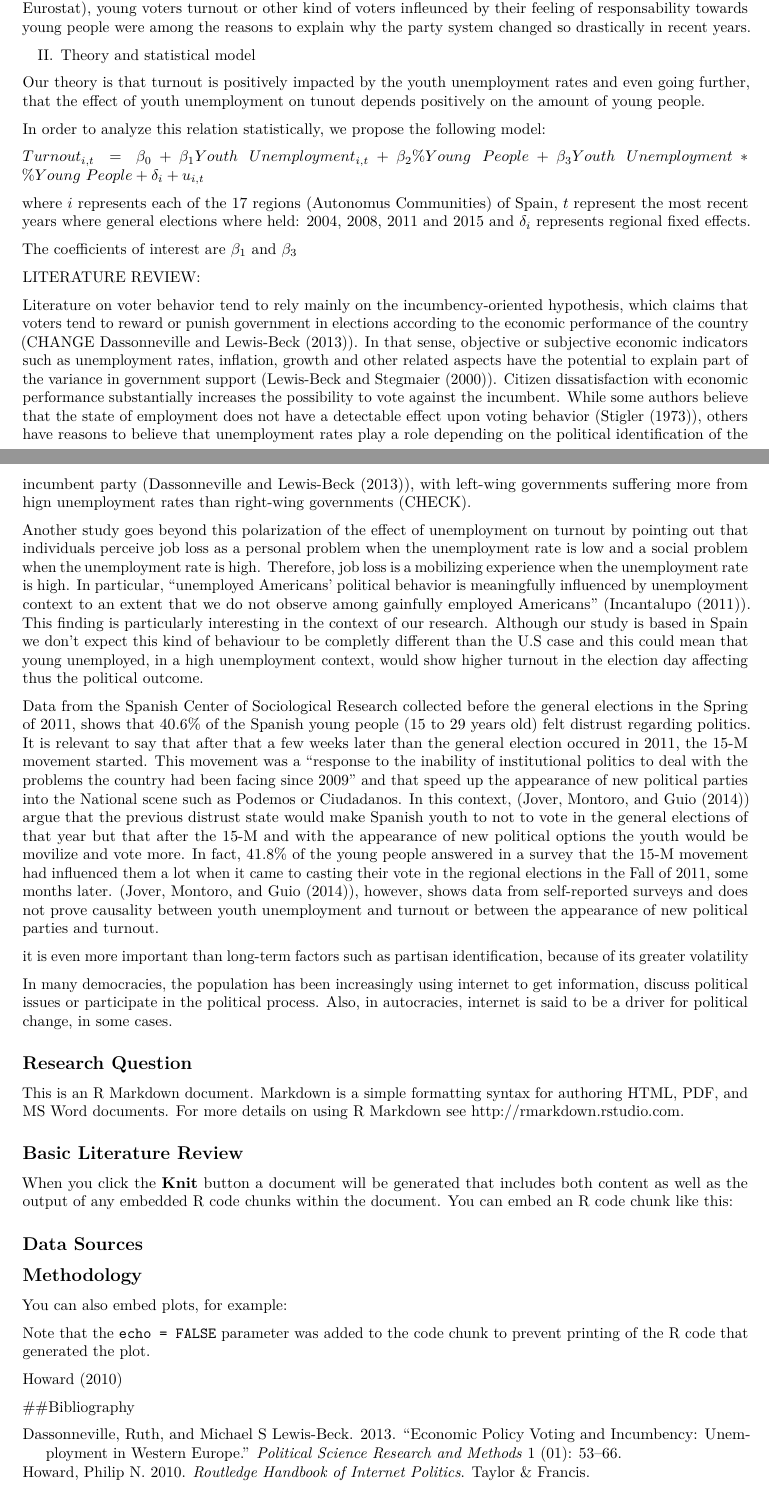
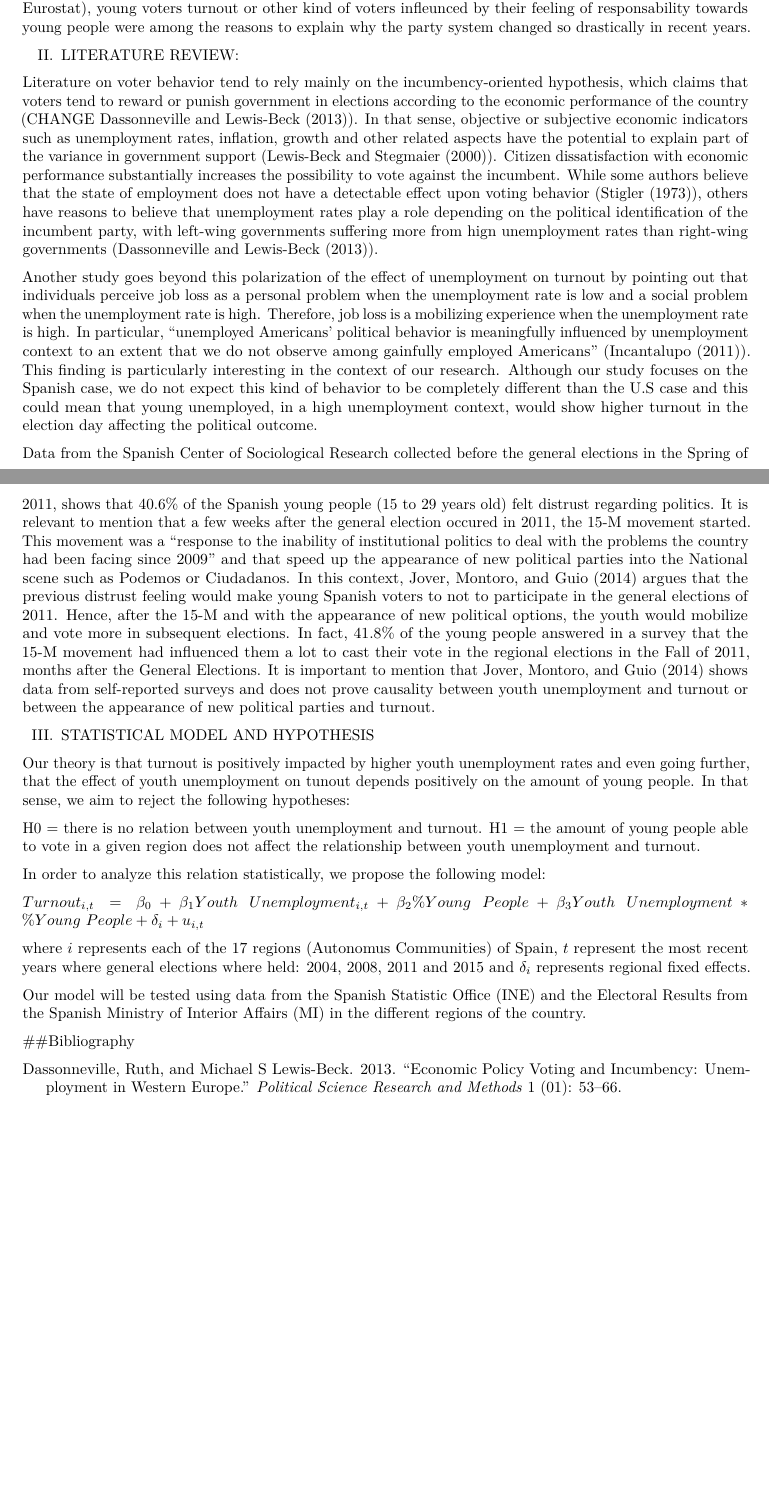
Before and after one commit to Ritysh/Assignment2, an R Markdown document (Assignment_2.Rmd): two parts of pages 1 and 2 of 3 before the commit and two parts of pages 1 and 2 of 2 after it, joined at a grey line, cut so that both start at the same text, the shorter picture padded with empty space. Rendered offline with R 4.5, knitr and Pandoc, then LaTeX, with nearby package versions.

Commit message:
Markdown

````diff
--- a/Assignment_2.Rmd
+++ b/Assignment_2.Rmd
@@ -58,63 +58,27 @@ We are also interested to see if youth unemployment movilize voters with more in
 
 This case study is interesting for the recent change in the political system of the country, that went from a party system traditionally dominated by the PP (center-right) and the PSOE (center-left) to a multy party system where the Podemos (left) and Ciudadanos (liberal/center-right) reached the national parliament with a significant vote share in the recent national elections. Our guess is that, since youth unemployment rates in Spain was significantly high in recent years as a result of the euro crisis reaching 48.1\%  in 2015 (Source: Eurostat), young voters turnout or other kind of voters infleunced by their feeling of responsability towards young people were among the reasons to explain why the party system changed so drastically in recent years.
 
-II. Theory and statistical model
+II. LITERATURE REVIEW:
 
-Our theory is that turnout is positively impacted by the youth unemployment rates and even going further, that the effect of youth unemployment on tunout depends positively on the amount of young people.
+Literature on voter behavior tend to rely mainly on the incumbency-oriented hypothesis, which claims that voters tend to reward or punish government in elections according to the economic performance of the country (CHANGE @dassonneville2013economic). In that sense, objective or subjective economic indicators such as unemployment rates, inflation, growth and other related aspects have the potential to explain part of the variance in government support (@lewis2000economic). Citizen dissatisfaction with economic performance substantially increases the possibility to vote against the incumbent. While some authors believe that the state of employment does not have a detectable effect upon voting behavior (@stigler1973general), others have reasons to believe that unemployment rates play a role depending on the political identification of the incumbent party, with left-wing governments suffering more from hign unemployment rates than right-wing governments (@dassonneville2013economic).
+
+Another study goes beyond this polarization of the effect of unemployment on turnout by pointing out that individuals perceive job loss as a personal problem when the unemployment rate is low and a social problem when the unemployment rate is high. Therefore, job loss is a mobilizing experience when the unemployment rate is high. In particular, "unemployed Americans' political behavior is meaningfully influenced by unemployment context to an extent that we do not observe among gainfully employed Americans" (@incantalupo2011effects). This finding is particularly interesting in the context of our research. Although our study focuses on the Spanish case, we do not expect this kind of behavior to be completely different than the U.S case and this could mean that young unemployed, in a high unemployment context, would show higher turnout in the election day affecting the political outcome.
+
+Data from the Spanish Center of Sociological Research collected before the general elections in the Spring of 2011, shows that 40.6\% of the Spanish young people (15 to 29 years old) felt distrust regarding politics. It is relevant to mention that a few weeks after the general election occured in 2011, the 15-M movement started. This movement was  a "response to the inability of institutional politics to deal with the problems the country had been facing since 2009" and that speed up the appearance of new political parties into the National scene such as Podemos or Ciudadanos. In this context, @jover2014political argues that the previous distrust feeling would make young Spanish voters to not to participate in the general elections of 2011. Hence, after the 15-M and with the appearance of new political options, the youth would mobilize and vote more in subsequent elections. In fact, 41.8\% of the young people answered in a survey that the 15-M movement had influenced them a lot to cast their vote in the regional elections in the Fall of 2011, months after the General Elections. It is important to mention that @jover2014political shows data from self-reported surveys and does not prove causality between youth unemployment and turnout or between the appearance of new political parties and turnout.
+
+III. STATISTICAL MODEL AND HYPOTHESIS
+
+Our theory is that turnout is positively impacted by higher youth unemployment rates and even going further, that the effect of youth unemployment on tunout depends positively on the amount of young people. In that sense, we aim to reject the following hypotheses:
+
+H0 = there is no relation between youth unemployment and turnout.
+H1 = the amount of young people able to vote in a given region does not affect the relationship between youth unemployment and turnout.
 
 In order to analyze this relation statistically, we propose the following model:
-
 
 $Turnout_{i,t}=\beta_0+\beta_1 Youth\ Unemployment_{i,t}+\beta_2 \% Young\ People + \beta_3 Youth\ Unemployment*\% Young\ People + \delta_i + u_{i,t}$
 
 where $i$ represents each of the 17 regions (Autonomus Communities) of Spain, $t$ represent the most recent years where general elections where held: 2004, 2008, 2011 and 2015 and $\delta_i$ represents regional fixed effects.
 
-The coefficients of interest are $\beta_1$ and $\beta_3$
-
-LITERATURE REVIEW:
-
-Literature on voter behavior tend to rely mainly on the incumbency-oriented hypothesis, which claims that voters tend to reward or punish government in elections according to the economic performance of the country (CHANGE @dassonneville2013economic). In that sense, objective or subjective economic indicators such as unemployment rates, inflation, growth and other related aspects have the potential to explain part of the variance in government support (@lewis2000economic). Citizen dissatisfaction with economic performance substantially increases the possibility to vote against the incumbent. While some authors believe that the state of employment does not have a detectable effect upon voting behavior (@stigler1973general), others have reasons to believe that unemployment rates play a role depending on the political identification of the incumbent party (@dassonneville2013economic), with left-wing governments suffering more from hign unemployment rates than right-wing governments (CHECK).
-
-Another study goes beyond this polarization of the effect of unemployment on turnout by pointing out that individuals perceive job loss as a personal problem when the unemployment rate is low and a social problem when the unemployment rate is high. Therefore, job loss is a mobilizing experience when the unemployment rate is high. In particular, "unemployed Americans' political behavior is
-meaningfully influenced by unemployment context to an extent that we do not observe among gainfully employed Americans" (@incantalupo2011effects). This finding is particularly interesting in the context of our research. Although our study is based in Spain we don't expect this kind of behaviour to be completly different than the U.S case and this could mean that young unemployed, in a high unemployment context, would show higher turnout in the election day affecting thus the political outcome.
-
-Data from the Spanish Center of Sociological Research collected before the general elections in the Spring of 2011, shows that 40.6\% of the Spanish young people (15 to 29 years old) felt distrust regarding politics. It is relevant to say that after that a few weeks later than the general election occured in 2011, the 15-M movement started. This movement was  a "response to the inability of institutional politics to deal with the problems the country had been facing since 2009" and that speed up the appearance of new political parties into the National scene such as Podemos or Ciudadanos. In this context, (@jover2014political) argue that the previous distrust state would make Spanish youth to not to vote in the general elections of that year but that after the 15-M and with the appearance of new political options the youth would be movilize and vote more. In fact,  41.8\% of the young people answered in a survey that the 15-M movement had influenced them a lot when it came to casting their vote in the regional elections in the Fall of 2011, some months later. (@jover2014political), however, shows data from self-reported surveys and does not prove causality between youth unemployment and turnout or between the appearance of new political parties and turnout.
-
-
-
-
-it is even more important
-than long-term factors such as partisan identification, because of its greater
-volatility
-
-
-
-
-In many democracies, the population has been increasingly using internet to get information, discuss political issues or participate in the political process. Also, in autocracies, internet is said to be a driver for political change, in some cases.
-
-## Research Question
-
-This is an R Markdown document. Markdown is a simple formatting syntax for authoring HTML, PDF, and MS Word documents. For more details on using R Markdown see <http://rmarkdown.rstudio.com>.
-
-## Basic Literature Review
-
-When you click the **Knit** button a document will be generated that includes both content as well as the output of any embedded R code chunks within the document. You can embed an R code chunk like this:
-
-## Data Sources
-
-```{r cars}
-```
-
-## Methodology
-
-You can also embed plots, for example:
-
-```{r pressure, echo=FALSE}
-
-```
-
-Note that the `echo = FALSE` parameter was added to the code chunk to prevent printing of the R code that generated the plot.
-
-@howard2010routledge
+Our model will be tested using data from the Spanish Statistic Office (INE) and the Electoral Results from the Spanish Ministry of Interior Affairs (MI) in the different regions of the country.
 
 ##Bibliography
````
Also changed, not shown: Assignment_2.Rmd (2 more changed lines).
